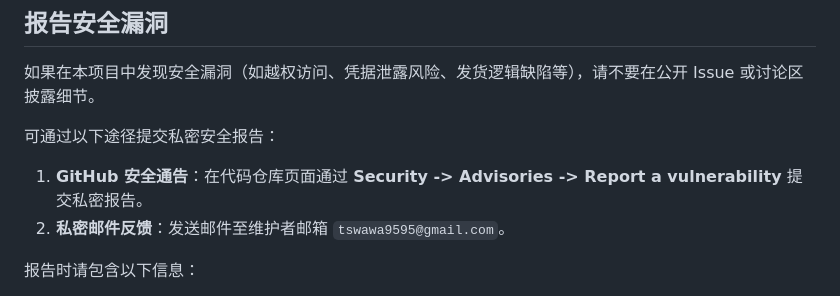
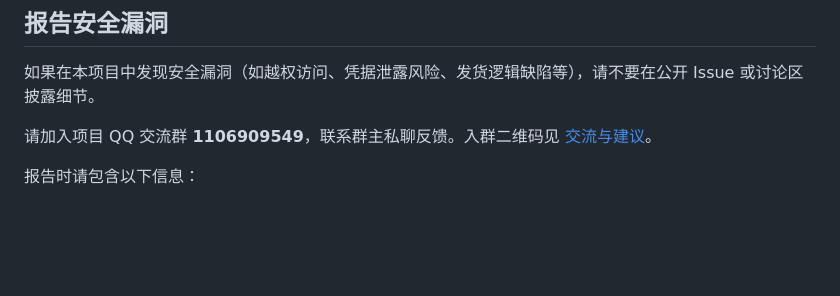
Before and after one commit to tswawa/xianyu-saas, a Markdown page: SECURITY.md, the part around the change. Rendered like a GitHub page; blank space fills up the shorter version.

```diff
--- a/SECURITY.md
+++ b/SECURITY.md
@@ -6,9 +6,7 @@
 
 如果在本项目中发现安全漏洞（如越权访问、凭据泄露风险、发货逻辑缺陷等），请不要在公开 Issue 或讨论区披露细节。
 
-可通过以下途径提交私密安全报告：
-1. **GitHub 安全通告**：在代码仓库页面通过 **Security -> Advisories -> Report a vulnerability** 提交私密报告。
-2. **私密邮件反馈**：发送邮件至维护者邮箱 `tswawa9595@gmail.com`。
+请加入项目 QQ 交流群 **1106909549**，联系群主私聊反馈。入群二维码见 [交流与建议](README.md#交流与建议)。
 
 报告时请包含以下信息：
 - 受影响的模块、接口或配置项；
```
Also changed, not shown: README.md (+7 -1 lines), docs/assets/community/qq-group.jpg (added).
